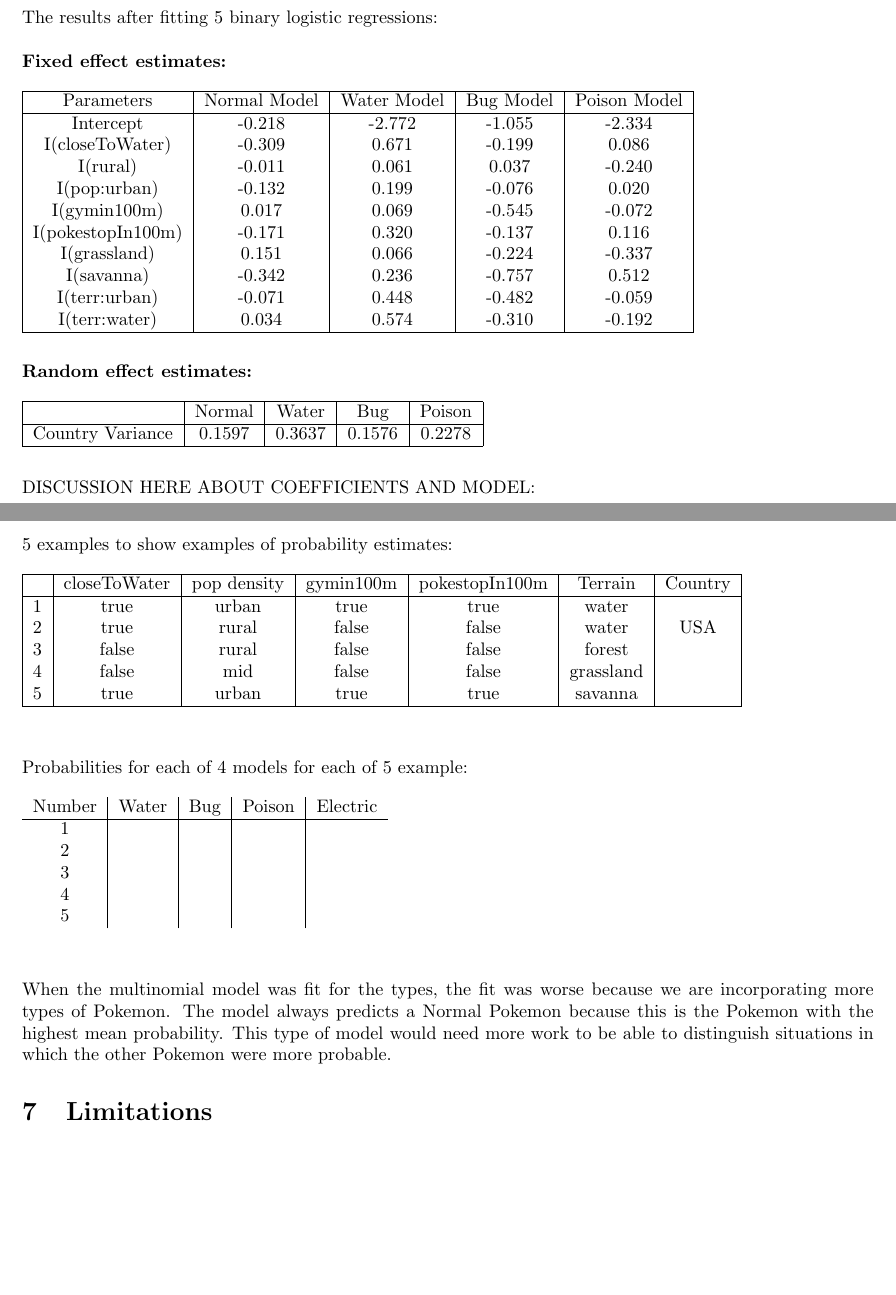
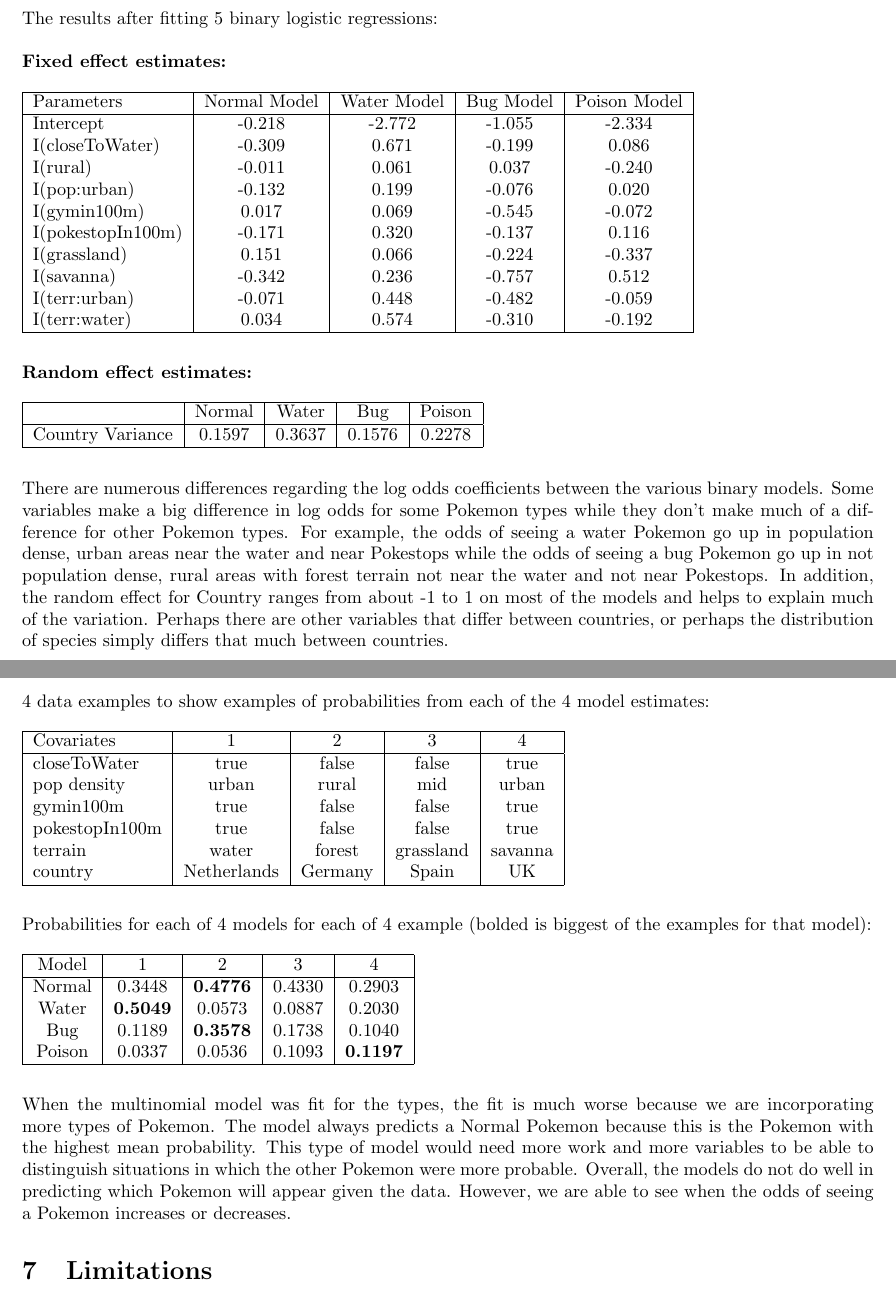
Before and after one commit to bustosxaus/pokemon_go, a LaTeX document (write_up.tex): two parts of pages 4 and 5 of 6, joined at a grey line, cut so that both start at the same text, the shorter picture padded with empty space. Compiled offline with pdfLaTeX.

Commit message:
edits to paper

```diff
--- a/write_up.tex
+++ b/write_up.tex
@@ -87,7 +87,7 @@ logit($\pi$) = $\beta_0$ + $\beta_1$ I(closeToWater) + $\beta_2$ I(pop:rural) +
 \noindent The results after fitting 5 binary logistic regressions: \\
 \\
 \textbf{Fixed effect estimates:} \\ \\
-\begin{tabular}{| c | c | c | c | c |}
+\begin{tabular}{| l | c | c | c | c |}
 	\hline
 	Parameters & Normal Model & Water Model & Bug Model & Poison Model \\
 	\hline
@@ -106,8 +106,8 @@ logit($\pi$) = $\beta_0$ + $\beta_1$ I(closeToWater) + $\beta_2$ I(pop:rural) +
 \\
 \\
 \\
-\textbf{Random effect estimates:}\\ \\
-\begin{tabular}{| c | c | c | c | c |}
+\textbf{Random effect estimates:} \\ \\
+\begin{tabular}{| l | c | c | c | c |}
 	\hline
 	& Normal & Water & Bug & Poison \\
 	\hline
@@ -117,38 +117,39 @@ logit($\pi$) = $\beta_0$ + $\beta_1$ I(closeToWater) + $\beta_2$ I(pop:rural) +
 \\
 \\
 \\
-DISCUSSION HERE ABOUT COEFFICIENTS AND MODEL:
+There are numerous differences regarding the log odds coefficients between the various binary models. Some variables make a big difference in log odds for some Pokemon types while they don't make much of a difference for other Pokemon types. For example, the odds of seeing a water Pokemon go up in population dense, urban areas near the water and near Pokestops while the odds of seeing a bug Pokemon go up in not population dense, rural areas with forest terrain not near the water and not near Pokestops. In addition, the random effect for Country ranges from about -1 to 1 on most of the models and helps to explain much of the variation. Perhaps there are other variables that differ between countries, or perhaps the distribution of species simply differs that much between countries.
 
 \newpage
-\noindent 5 examples to show examples of probability estimates: \\
+\noindent 4 data examples to show examples of probabilities from each of the 4 model estimates:  \\
 \\
-\begin{tabular}{ | c | c | c | c | c | c | c |}
+\begin{tabular}{| l | c | c | c | c |}
 	\hline
-	& closeToWater & pop density & gymin100m & pokestopIn100m & Terrain & Country \\
+	Covariates & 1 & 2 & 3 & 4 \\
 	\hline
-	1  & true & urban & true & true & water & \\
-	2  & true & rural & false & false & water & USA \\
-	3  & false & rural & false & false & forest & \\
-	4  & false & mid & false & false & grassland &\\
-	5  & true & urban  & true & true & savanna & \\
+	closeToWater & true & false & false & true \\
+	pop density & urban & rural & mid & urban \\
+	gymin100m & true & false & false & true \\
+	pokestopIn100m & true  & false & false & true \\
+	terrain & water & forest & grassland & savanna \\
+	country & Netherlands & Germany & Spain & UK \\
 	\hline
-\end{tabular} \\
+\end{tabular}
 \\
+\\ \\
+Probabilities for each of 4 models for each of 4 example (bolded is biggest of the examples for that model): \\
 \\
-\\
-Probabilities for each of 4 models for each of 5 example: \\
-\\
-\begin{tabular}{c | c | c | c | c}
-	Number & Water & Bug & Poison & Electric \\
+\begin{tabular}{ | c | c | c | c | c |}
 	\hline
-	1 & & & & \\
-	2 & & & & \\
-	3 & & & & \\
-	4 & & & & \\
-	5 & & & & \\
+	Model & 1 & 2 & 3 & 4\\
+	\hline
+	Normal & 0.3448 & \textbf{0.4776} & 0.4330 & 0.2903 \\
+	Water & \textbf{0.5049} & 0.0573 & 0.0887 & 0.2030 \\
+	Bug & 0.1189  & \textbf{0.3578} & 0.1738 & 0.1040 \\
+	Poison & 0.0337 & 0.0536 & 0.1093 & \textbf{0.1197} \\
+	\hline
 \end{tabular}\\
-\\ \\ \\
-When the multinomial model was fit for the types, the fit was worse because we are incorporating more types of Pokemon. The model always predicts a Normal Pokemon because this is the Pokemon with the highest mean probability. This type of model would need more work to be able to distinguish situations in which the other Pokemon were more probable.
+\\ \\
+When the multinomial model was fit for the types, the fit is much worse because we are incorporating more types of Pokemon. The model always predicts a Normal Pokemon because this is the Pokemon with the highest mean probability. This type of model would need more work and more variables to be able to distinguish situations in which the other Pokemon were more probable. Overall, the models do not do well in predicting which Pokemon will appear given the data. However, we are able to see when the odds of seeing a Pokemon increases or decreases.
 
 \section{Limitations}
 
```
Also changed, not shown: write_up.tex (10 more changed lines).
